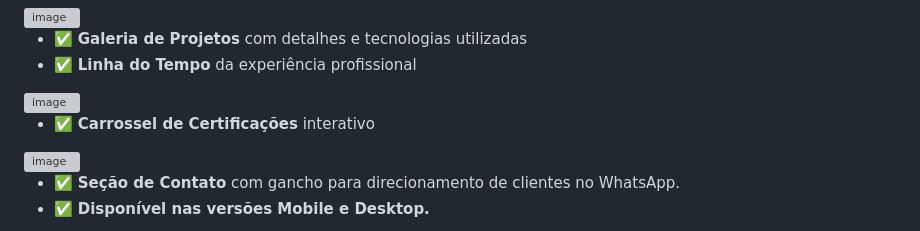
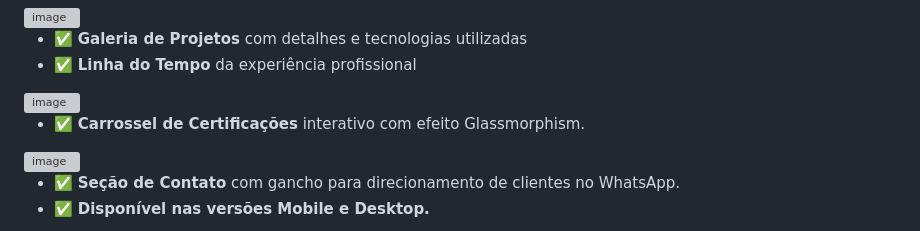
Before and after one commit to jhonywsantos/JWS, a Markdown page: README.md, the part around the change. GitHub-like rendering; grey boxes are pictures that could not be loaded.

```diff
--- a/README.md
+++ b/README.md
@@ -22,7 +22,7 @@ Este portfólio é uma aplicação web estática criada para apresentar de forma
 - ✅ **Linha do Tempo** da experiência profissional
 <img width="1338" height="632" alt="image" src="https://github.com/user-attachments/assets/caa2c0c0-3dc8-4f4b-baf7-d2cdfd93e364" />
 
-- ✅ **Carrossel de Certificações** interativo
+- ✅ **Carrossel de Certificações** interativo com efeito Glassmorphism.
 <img width="1331" height="636" alt="image" src="https://github.com/user-attachments/assets/7b9d42b7-080d-4a4c-b8b3-995401aa9374" />
 
 
```
